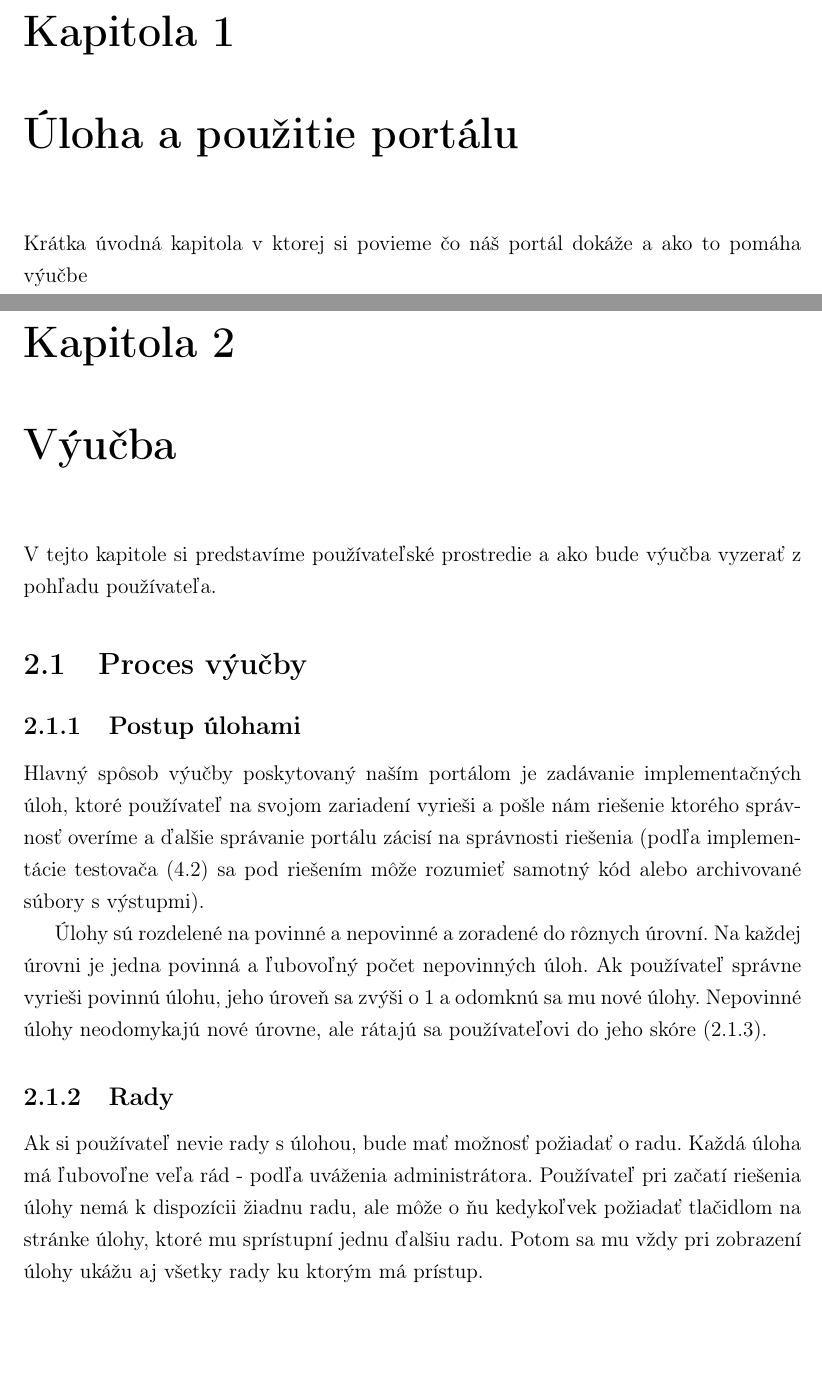
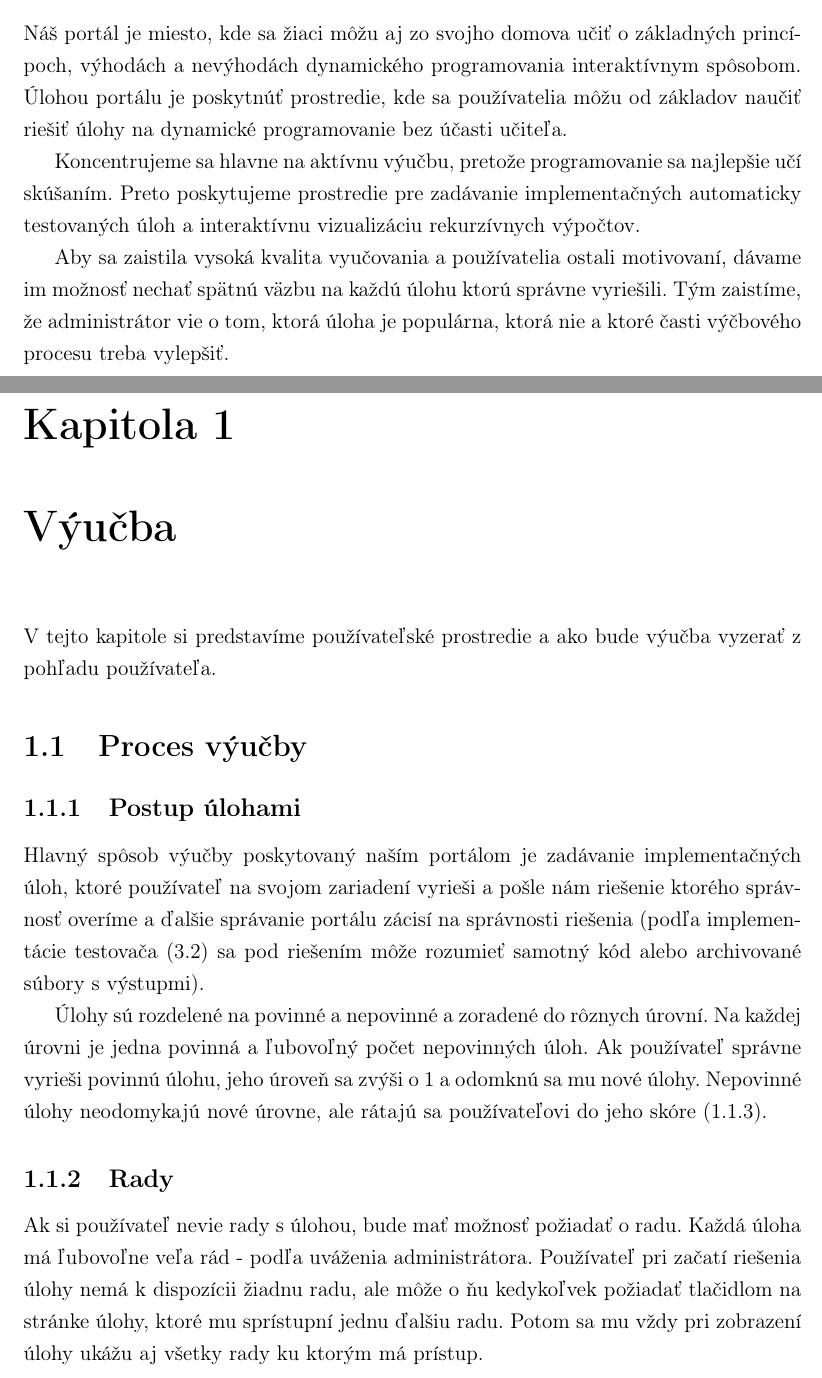
Before and after one commit to Zygro/bc-text, a LaTeX book (main.tex, which reads overview.tex, uvod.tex): two parts of pages 10 and 11 of 29 before the commit and two parts of pages 9 and 10 of 28 after it, joined at a grey line, cut at the place of the change, the shorter picture padded with empty space. Compiled offline with pdfLaTeX.

Commit message:
zacaty uvod

```diff
--- a/main.tex
+++ b/main.tex
@@ -213,8 +213,6 @@ Fakulta matematiky, fyziky a informatiky
 
 %\input zdroje.tex
 
-\input overview.tex
-
 \input front-end.tex
 
 \input features.tex
--- a/overview.tex
+++ b/overview.tex
@@ -1,3 +1,16 @@
 \chapter{Úloha a použitie portálu}
 \label{kap:overview}
-Krátka úvodná kapitola v ktorej si povieme čo náš portál dokáže a ako to pomáha výučbe
+\section{Úloha portálu}
+Náš portál je miesto, kde sa žiaci môžu aj zo svojho domova učiť o základných princípoch,
+výhodách a nevýhodách dynamického programovania interaktívnym spôsobom.
+Úlohou portálu je poskytnúť prostredie, kde sa používatelia môžu od základov naučiť
+riešiť úlohy na dynamické programovanie bez účasti učiteľa.
+
+Koncentrujeme sa hlavne na aktívnu výučbu, pretože programovanie sa najlepšie učí
+skúšaním. Preto poskytujeme prostredie pre zadávanie implementačných automaticky
+testovaných úloh a interaktívnu vizualizáciu rekurzívnych výpočtov.
+
+Aby sa zaistila vysoká kvalita vyučovania a používatelia ostali motivovaní, dávame
+im možnosť nechať spätnú väzbu na každú úlohu ktorú správne vyriešili. Tým zaistíme,
+že administrátor vie o tom, ktorá úloha je populárna, ktorá nie a ktoré časti výčbového
+procesu treba vylepšiť
--- a/uvod.tex
+++ b/uvod.tex
@@ -1,2 +1,15 @@
 \chapter*{Úvod}
 \addcontentsline{toc}{chapter}{Úvod}
+Náš portál je miesto, kde sa žiaci môžu aj zo svojho domova učiť o základných princípoch,
+výhodách a nevýhodách dynamického programovania interaktívnym spôsobom.
+Úlohou portálu je poskytnúť prostredie, kde sa používatelia môžu od základov naučiť
+riešiť úlohy na dynamické programovanie bez účasti učiteľa.
+
+Koncentrujeme sa hlavne na aktívnu výučbu, pretože programovanie sa najlepšie učí
+skúšaním. Preto poskytujeme prostredie pre zadávanie implementačných automaticky
+testovaných úloh a interaktívnu vizualizáciu rekurzívnych výpočtov.
+
+Aby sa zaistila vysoká kvalita vyučovania a používatelia ostali motivovaní, dávame
+im možnosť nechať spätnú väzbu na každú úlohu ktorú správne vyriešili. Tým zaistíme,
+že administrátor vie o tom, ktorá úloha je populárna, ktorá nie a ktoré časti výčbového
+procesu treba vylepšiť.
```
